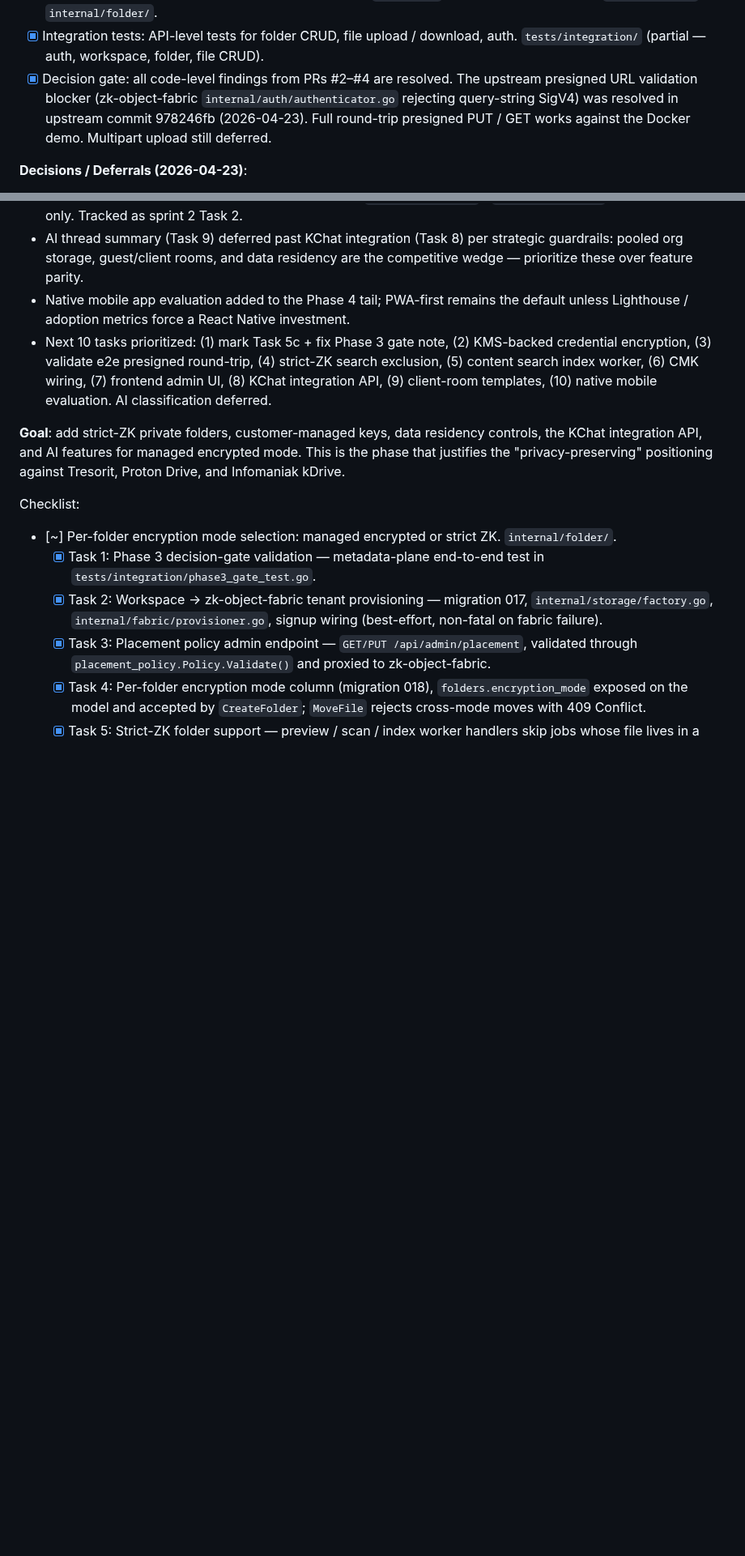
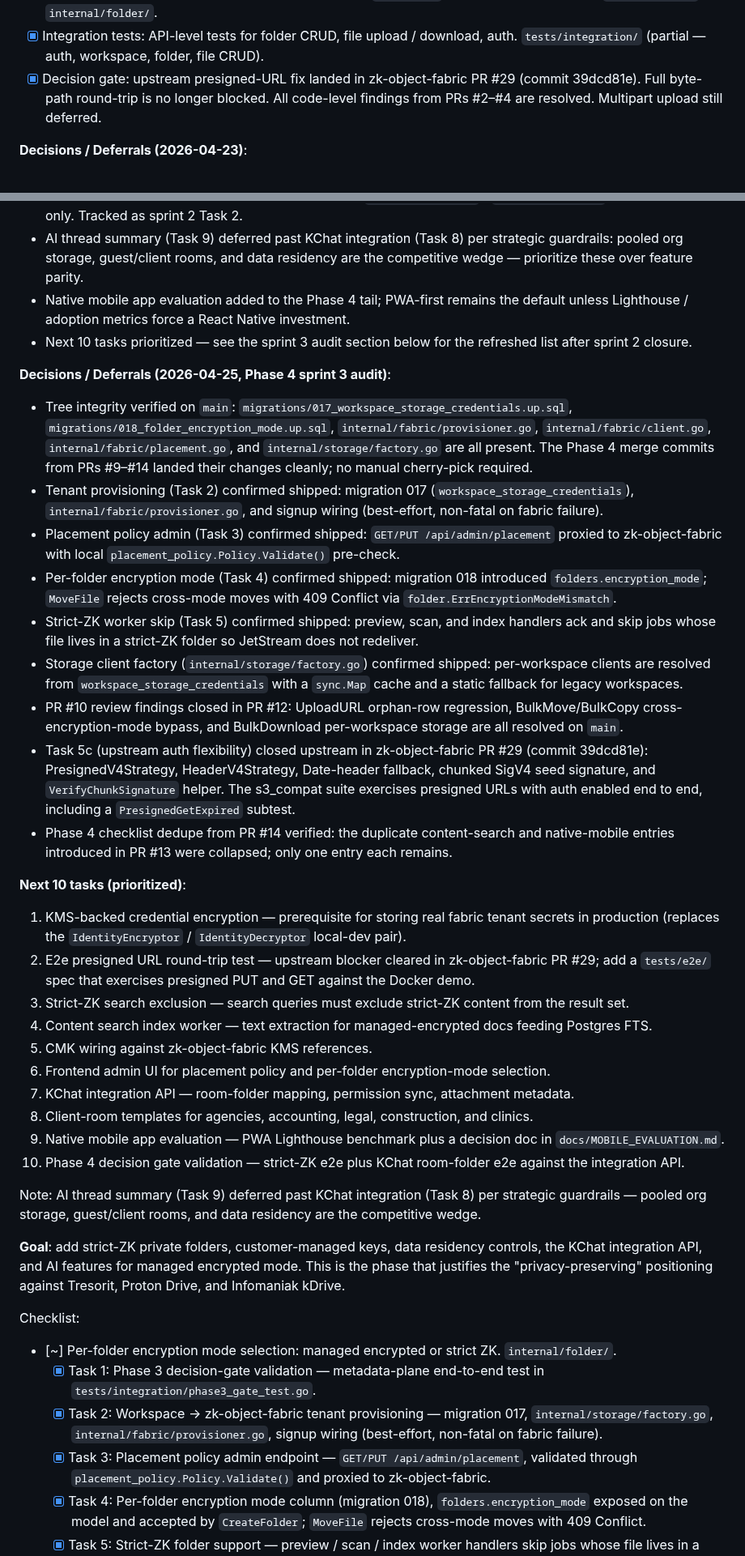
Before and after one commit to kennguy3n/zk-drive, a Markdown page: docs/PROGRESS.md, 2 parts joined by grey strips. Shown at 81% size. GitHub-like rendering; blank space fills up the shorter version.

Commit message:
docs(progress): Phase 4 sprint 3 audit — tree integrity + next-10 refresh

```diff
--- a/docs/PROGRESS.md
+++ b/docs/PROGRESS.md
@@ -58,12 +58,10 @@ Checklist:
 - [x] Integration tests: API-level tests for folder CRUD, file upload
       / download, auth. `tests/integration/` (partial — auth,
       workspace, folder, file CRUD).
-- [x] Decision gate: all code-level findings from PRs #2–#4 are
-      resolved. The upstream presigned URL validation blocker
-      (zk-object-fabric `internal/auth/authenticator.go` rejecting
-      query-string SigV4) was resolved in upstream commit 978246fb
-      (2026-04-23). Full round-trip presigned PUT / GET works against
-      the Docker demo. Multipart upload still deferred.
+- [x] Decision gate: upstream presigned-URL fix landed in
+      zk-object-fabric PR #29 (commit 39dcd81e). Full byte-path
+      round-trip is no longer blocked. All code-level findings from
+      PRs #2–#4 are resolved. Multipart upload still deferred.
 
 **Decisions / Deferrals (2026-04-23)**:
 
@@ -537,12 +535,74 @@ Checklist:
 - Native mobile app evaluation added to the Phase 4 tail; PWA-first
   remains the default unless Lighthouse / adoption metrics force a
   React Native investment.
-- Next 10 tasks prioritized: (1) mark Task 5c + fix Phase 3 gate
-  note, (2) KMS-backed credential encryption, (3) validate e2e
-  presigned round-trip, (4) strict-ZK search exclusion, (5) content
-  search index worker, (6) CMK wiring, (7) frontend admin UI,
-  (8) KChat integration API, (9) client-room templates, (10) native
-  mobile evaluation. AI classification deferred.
+- Next 10 tasks prioritized — see the sprint 3 audit section below
+  for the refreshed list after sprint 2 closure.
+
+**Decisions / Deferrals (2026-04-25, Phase 4 sprint 3 audit)**:
+
+- Tree integrity verified on `main`: `migrations/017_workspace_storage_credentials.up.sql`,
+  `migrations/018_folder_encryption_mode.up.sql`,
+  `internal/fabric/provisioner.go`, `internal/fabric/client.go`,
+  `internal/fabric/placement.go`, and `internal/storage/factory.go`
+  are all present. The Phase 4 merge commits from PRs #9–#14 landed
+  their changes cleanly; no manual cherry-pick required.
+- Tenant provisioning (Task 2) confirmed shipped: migration 017
+  (`workspace_storage_credentials`), `internal/fabric/provisioner.go`,
+  and signup wiring (best-effort, non-fatal on fabric failure).
+- Placement policy admin (Task 3) confirmed shipped:
+  `GET/PUT /api/admin/placement` proxied to zk-object-fabric with
+  local `placement_policy.Policy.Validate()` pre-check.
+- Per-folder encryption mode (Task 4) confirmed shipped: migration
+  018 introduced `folders.encryption_mode`; `MoveFile` rejects
+  cross-mode moves with 409 Conflict via
+  `folder.ErrEncryptionModeMismatch`.
+- Strict-ZK worker skip (Task 5) confirmed shipped: preview, scan,
+  and index handlers ack and skip jobs whose file lives in a
+  strict-ZK folder so JetStream does not redeliver.
+- Storage client factory (`internal/storage/factory.go`) confirmed
+  shipped: per-workspace clients are resolved from
+  `workspace_storage_credentials` with a `sync.Map` cache and a
+  static fallback for legacy workspaces.
+- PR #10 review findings closed in PR #12: UploadURL orphan-row
+  regression, BulkMove/BulkCopy cross-encryption-mode bypass, and
+  BulkDownload per-workspace storage are all resolved on `main`.
+- Task 5c (upstream auth flexibility) closed upstream in
+  zk-object-fabric PR #29 (commit 39dcd81e): PresignedV4Strategy,
+  HeaderV4Strategy, Date-header fallback, chunked SigV4 seed
+  signature, and `VerifyChunkSignature` helper. The s3_compat suite
+  exercises presigned URLs with auth enabled end to end, including a
+  `PresignedGetExpired` subtest.
+- Phase 4 checklist dedupe from PR #14 verified: the duplicate
+  content-search and native-mobile entries introduced in PR #13 were
+  collapsed; only one entry each remains.
+
+**Next 10 tasks (prioritized)**:
+
+1. KMS-backed credential encryption — prerequisite for storing real
+   fabric tenant secrets in production (replaces the `IdentityEncryptor`
+   / `IdentityDecryptor` local-dev pair).
+2. E2e presigned URL round-trip test — upstream blocker cleared in
+   zk-object-fabric PR #29; add a `tests/e2e/` spec that exercises
+   presigned PUT and GET against the Docker demo.
+3. Strict-ZK search exclusion — search queries must exclude
+   strict-ZK content from the result set.
+4. Content search index worker — text extraction for managed-encrypted
+   docs feeding Postgres FTS.
+5. CMK wiring against zk-object-fabric KMS references.
+6. Frontend admin UI for placement policy and per-folder
+   encryption-mode selection.
+7. KChat integration API — room-folder mapping, permission sync,
+   attachment metadata.
+8. Client-room templates for agencies, accounting, legal,
+   construction, and clinics.
+9. Native mobile app evaluation — PWA Lighthouse benchmark plus a
+   decision doc in `docs/MOBILE_EVALUATION.md`.
+10. Phase 4 decision gate validation — strict-ZK e2e plus KChat
+    room-folder e2e against the integration API.
+
+Note: AI thread summary (Task 9) deferred past KChat integration
+(Task 8) per strategic guardrails — pooled org storage,
+guest/client rooms, and data residency are the competitive wedge.
 
 **Goal**: add strict-ZK private folders, customer-managed keys, data
 residency controls, the KChat integration API, and AI features for
```
Also changed, not shown: other parts of docs/PROGRESS.md (+2 -2 lines).
